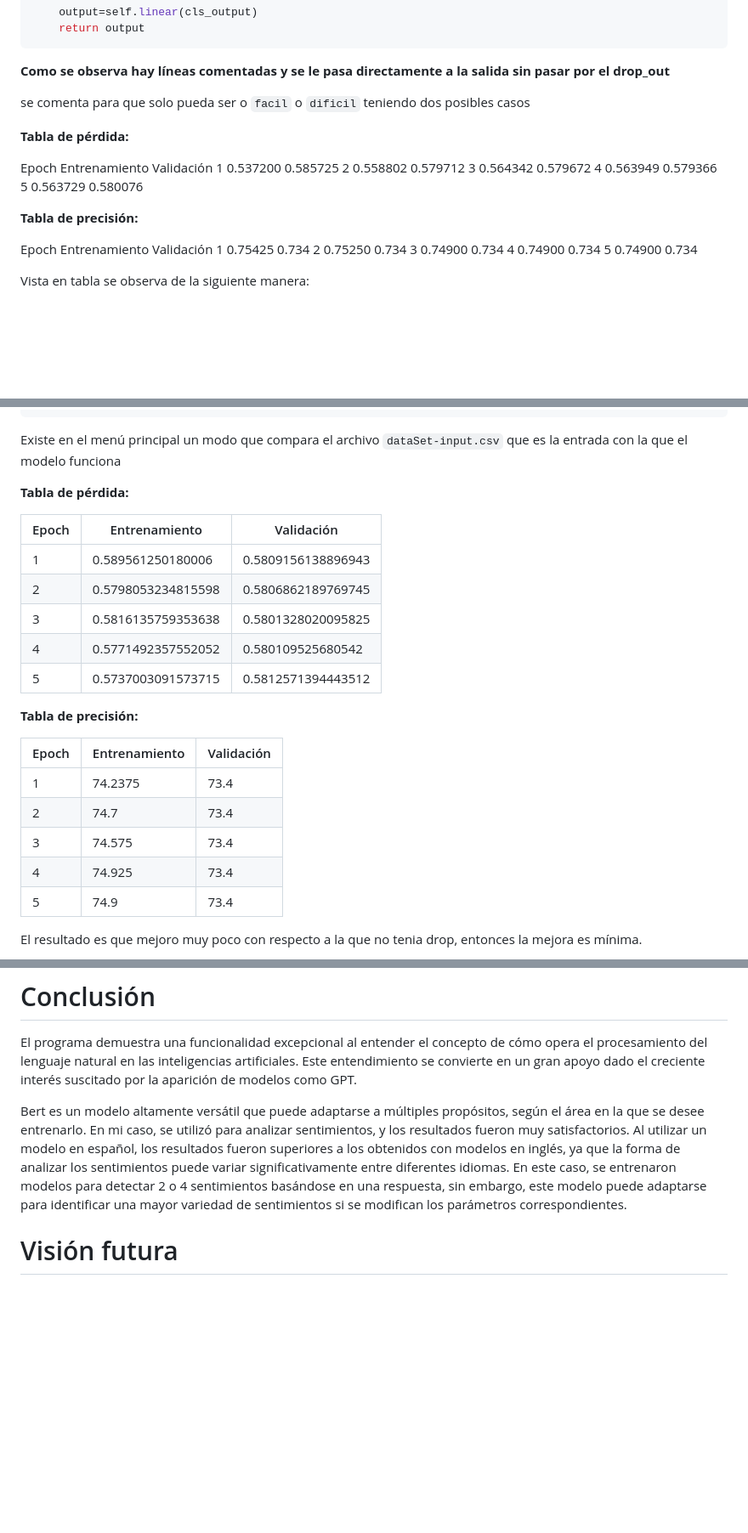
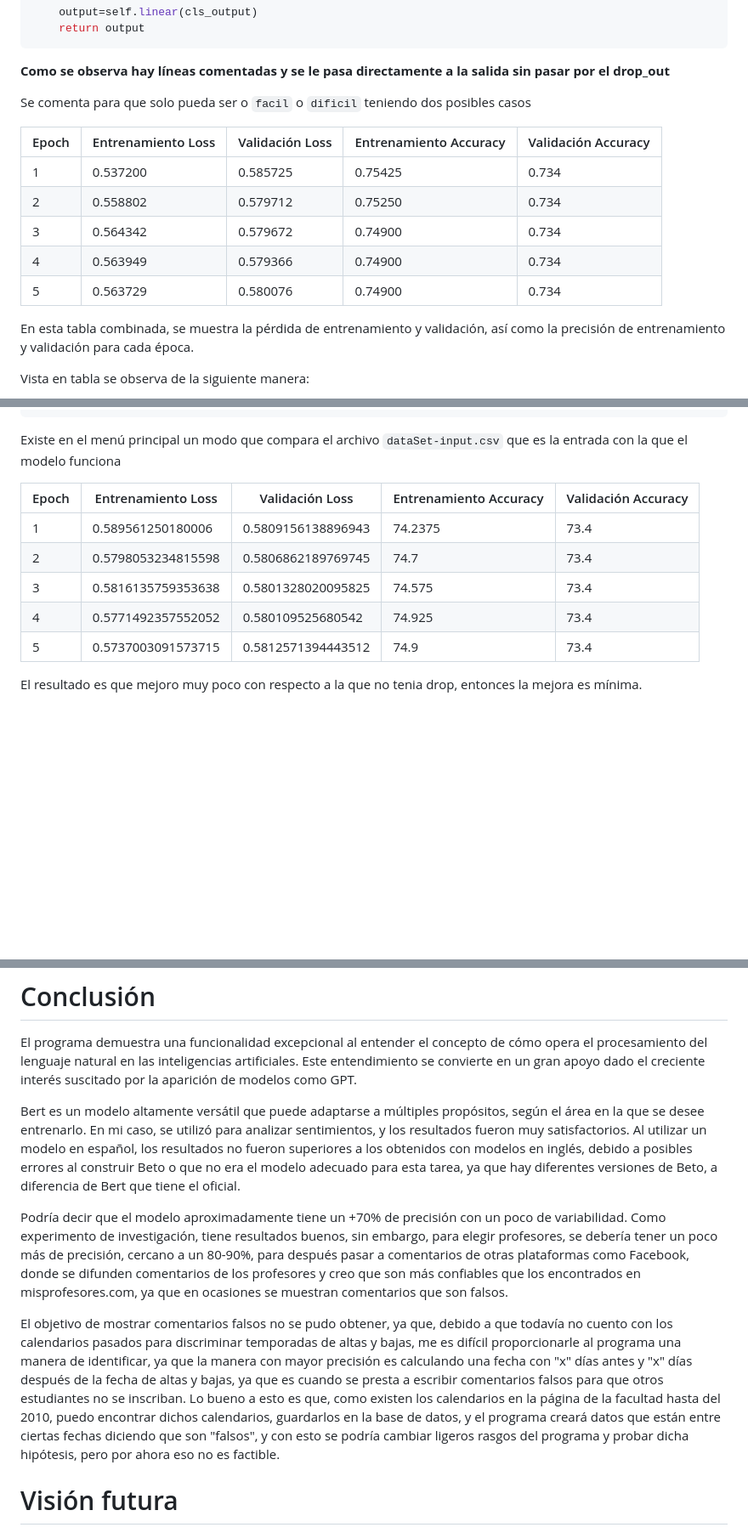
Before and after one commit to EzioFenix/Proyecto_final_analisis_de_texto, a Markdown page: README.md, 3 parts joined by grey strips. Shown: that part at 85% size. GitHub-like rendering; blank space fills up the shorter version.

Commit message:
ultima revision
terminado

```diff
--- a/README.md
+++ b/README.md
@@ -354,25 +358,18 @@ class BERTSentimentClassifier(nn.Module):
 
 **Como se observa hay líneas comentadas y se le pasa directamente a la salida sin pasar por el drop_out**
 
-se comenta para que solo pueda  ser o `facil` o `dificil` teniendo dos posibles casos
+Se comenta para que solo pueda  ser o `facil` o `dificil` teniendo dos posibles casos
 
-**Tabla de pérdida:**
+| Epoch | Entrenamiento Loss | Validación Loss | Entrenamiento Accuracy | Validación Accuracy |
+|-------|--------------------|-----------------|-----------------------|---------------------|
+|   1   |      0.537200      |     0.585725    |        0.75425        |        0.734        |
+|   2   |      0.558802      |     0.579712    |        0.75250        |        0.734        |
+|   3   |      0.564342      |     0.579672    |        0.74900        |        0.734        |
+|   4   |      0.563949      |     0.579366    |        0.74900        |        0.734        |
+|   5   |      0.563729      |     0.580076    |        0.74900        |        0.734        |
 
- Epoch  Entrenamiento  Validación
-     1       0.537200    0.585725
-     2       0.558802    0.579712
-     3       0.564342    0.579672
-     4       0.563949    0.579366
-     5       0.563729    0.580076
+En esta tabla combinada, se muestra la pérdida de entrenamiento y validación, así como la precisión de entrenamiento y validación para cada época.
 
-**Tabla de precisión:**
-
-Epoch  Entrenamiento  Validación
-     1         0.75425       0.734
-     2         0.75250       0.734
-     3         0.74900       0.734
-     4         0.74900       0.734
-     5         0.74900       0.734
 
 Vista en tabla se observa de la siguiente manera:
 
@@ -414,25 +411,18 @@ class BERTSentimentClassifier(nn.Module):
 
 Existe en el menú principal un modo que compara el archivo `dataSet-input.csv` que es la entrada con la que el modelo funciona
 
-**Tabla de pérdida:**
 
-| Epoch | Entrenamiento      | Validación         |
-| ----- | ------------------ | ------------------ |
-| 1     | 0.589561250180006  | 0.5809156138896943 |
-| 2     | 0.5798053234815598 | 0.5806862189769745 |
-| 3     | 0.5816135759353638 | 0.5801328020095825 |
-| 4     | 0.5771492357552052 | 0.580109525680542  |
-| 5     | 0.5737003091573715 | 0.5812571394443512 |
 
-**Tabla de precisión:**
+| Epoch | Entrenamiento Loss | Validación Loss | Entrenamiento Accuracy | Validación Accuracy |
+|-------|--------------------|-----------------|-----------------------|---------------------|
+|   1   |  0.589561250180006 | 0.5809156138896943 |      74.2375         |         73.4        |
+|   2   | 0.5798053234815598 | 0.5806862189769745 |       74.7           |         73.4        |
+|   3   | 0.5816135759353638 | 0.5801328020095825 |      74.575          |         73.4        |
+|   4   | 0.5771492357552052 | 0.580109525680542  |      74.925          |         73.4        |
+|   5   | 0.5737003091573715 | 0.5812571394443512 |       74.9           |         73.4        |
 
-| Epoch | Entrenamiento | Validación |
-| ----- | ------------- | ---------- |
-| 1     | 74.2375       | 73.4       |
-| 2     | 74.7          | 73.4       |
-| 3     | 74.575        | 73.4       |
-| 4     | 74.925        | 73.4       |
-| 5     | 74.9          | 73.4       |
+
+
 
 El resultado es que mejoro muy poco con respecto  a la que no tenia drop, entonces la mejora es mínima.
 
@@ -526,7 +534,11 @@ Nota: Los valores de "Loss" y "Accuracy" han sido redondeados a cuatro decimales
 
 El programa demuestra una funcionalidad excepcional al entender el concepto de cómo opera el procesamiento del lenguaje natural en las inteligencias artificiales. Este entendimiento se convierte en un gran apoyo dado el creciente interés suscitado por la aparición de modelos como GPT.
 
-Bert es un modelo altamente versátil que puede adaptarse a múltiples propósitos, según el área en la que se desee entrenarlo. En mi caso, se utilizó para analizar sentimientos, y los resultados fueron muy satisfactorios. Al utilizar un modelo en español, los resultados fueron superiores a los obtenidos con modelos en inglés, ya que la forma de analizar los sentimientos puede variar significativamente entre diferentes idiomas. En este caso, se entrenaron modelos para detectar 2 o 4 sentimientos basándose en una respuesta, sin embargo, este modelo puede adaptarse para identificar una mayor variedad de sentimientos si se modifican los parámetros correspondientes.
+Bert es un modelo altamente versátil que puede adaptarse a múltiples propósitos, según el área en la que se desee entrenarlo. En mi caso, se utilizó para analizar sentimientos, y los resultados fueron muy satisfactorios. Al utilizar un modelo en español, los resultados no fueron  superiores a los obtenidos con modelos en inglés, debido a posibles errores al construir Beto o que no era el modelo adecuado para esta tarea, ya que hay diferentes versiones de Beto, a diferencia de Bert que tiene el oficial.
+
+Podría decir que el modelo aproximadamente tiene un +70% de precisión con un poco de variabilidad. Como experimento de investigación, tiene resultados buenos, sin embargo, para elegir profesores, se debería tener un poco más de precisión, cercano a un 80-90%, para después pasar a comentarios de otras plataformas como Facebook, donde se difunden comentarios de los profesores y creo que son más confiables que los encontrados en misprofesores.com, ya que en ocasiones se muestran comentarios que son falsos.
+
+El objetivo de mostrar comentarios falsos no se pudo obtener, ya que, debido a que todavía no cuento con los calendarios pasados para discriminar temporadas de altas y bajas, me es difícil proporcionarle al programa una manera de identificar, ya que la manera con mayor precisión es calculando una fecha con "x" días antes y "x" días después de la fecha de altas y bajas, ya que es cuando se presta a escribir comentarios falsos para que otros estudiantes no se inscriban. Lo bueno a esto es que, como existen los calendarios en la página de la facultad hasta del 2010, puedo encontrar dichos calendarios, guardarlos en la base de datos, y el programa creará datos que están entre ciertas fechas diciendo que son "falsos", y con esto se podría cambiar ligeros rasgos del programa y probar dicha hipótesis, pero por ahora eso no es factible.
 
 # Visión futura
 
```
Also changed, not shown: other parts of README.md (+22 -0 lines), assets/image-20230615201333267.png (added).
